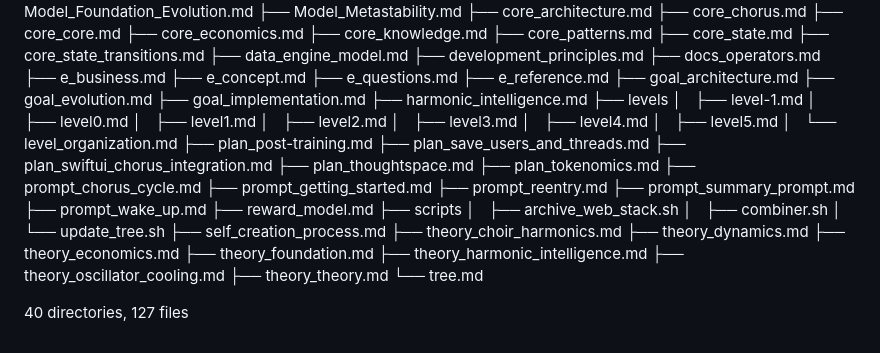
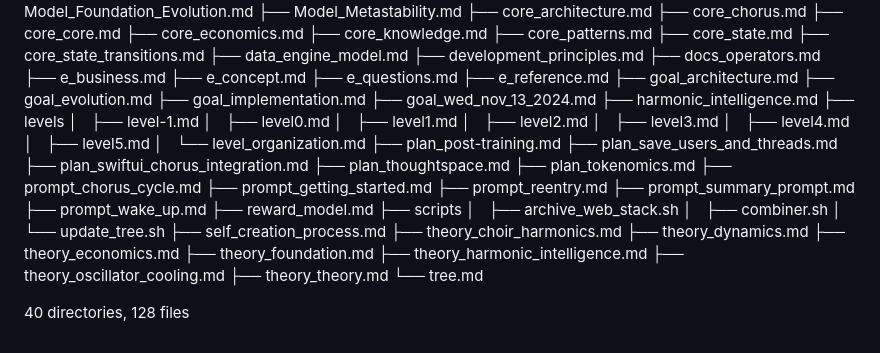
Before and after one commit to yusefmosiah/Choir.chat, a Markdown page: docs/tree.md, the part around the change. Rendered like a GitHub page.

```diff
--- a/docs/tree.md
+++ b/docs/tree.md
@@ -134,6 +134,7 @@
     ├── goal_architecture.md
     ├── goal_evolution.md
     ├── goal_implementation.md
+    ├── goal_wed_nov_13_2024.md
     ├── harmonic_intelligence.md
     ├── levels
     │   ├── level-1.md
@@ -169,4 +170,4 @@
     ├── theory_theory.md
     └── tree.md
 
-40 directories, 127 files
+40 directories, 128 files
```
Also changed, not shown: docs/goal_wed_nov_13_2024.md (added, +131 -0 lines), docs/levels/level2.md (+141 -0 lines).
